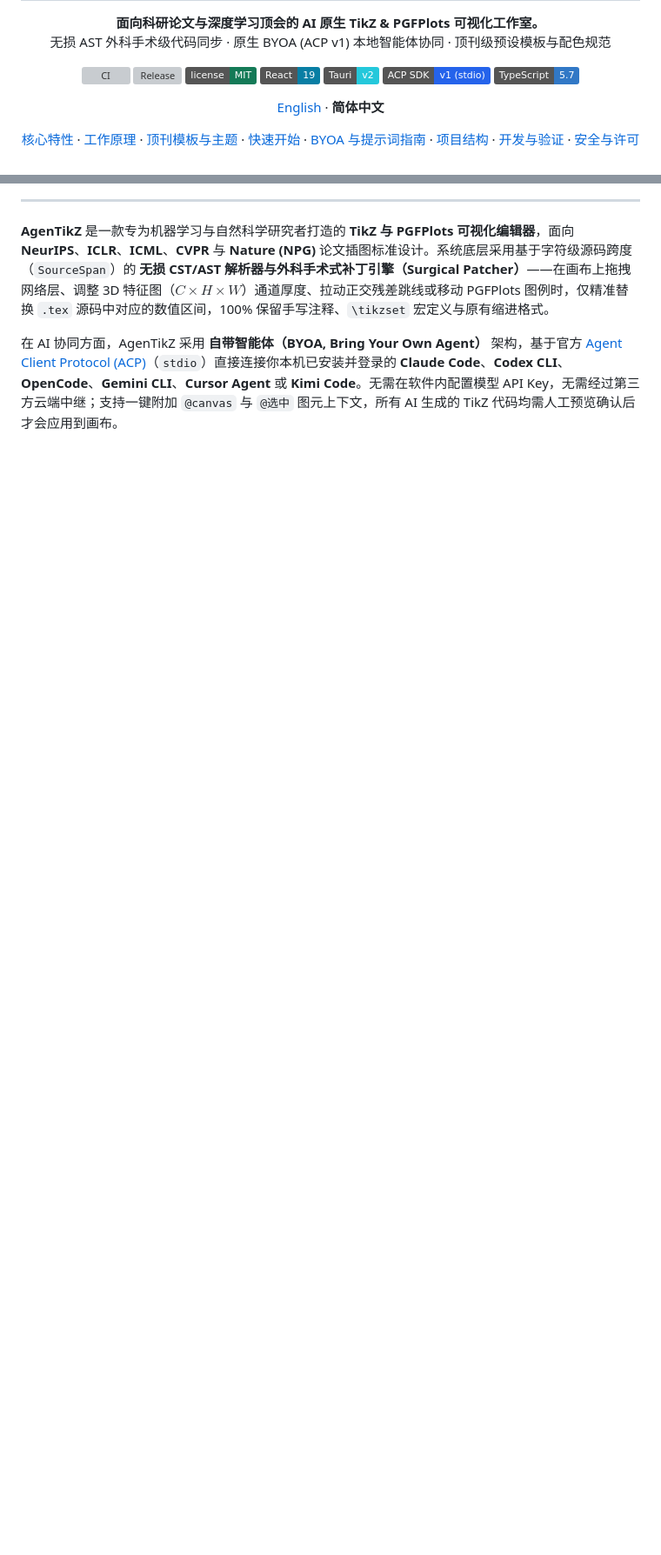
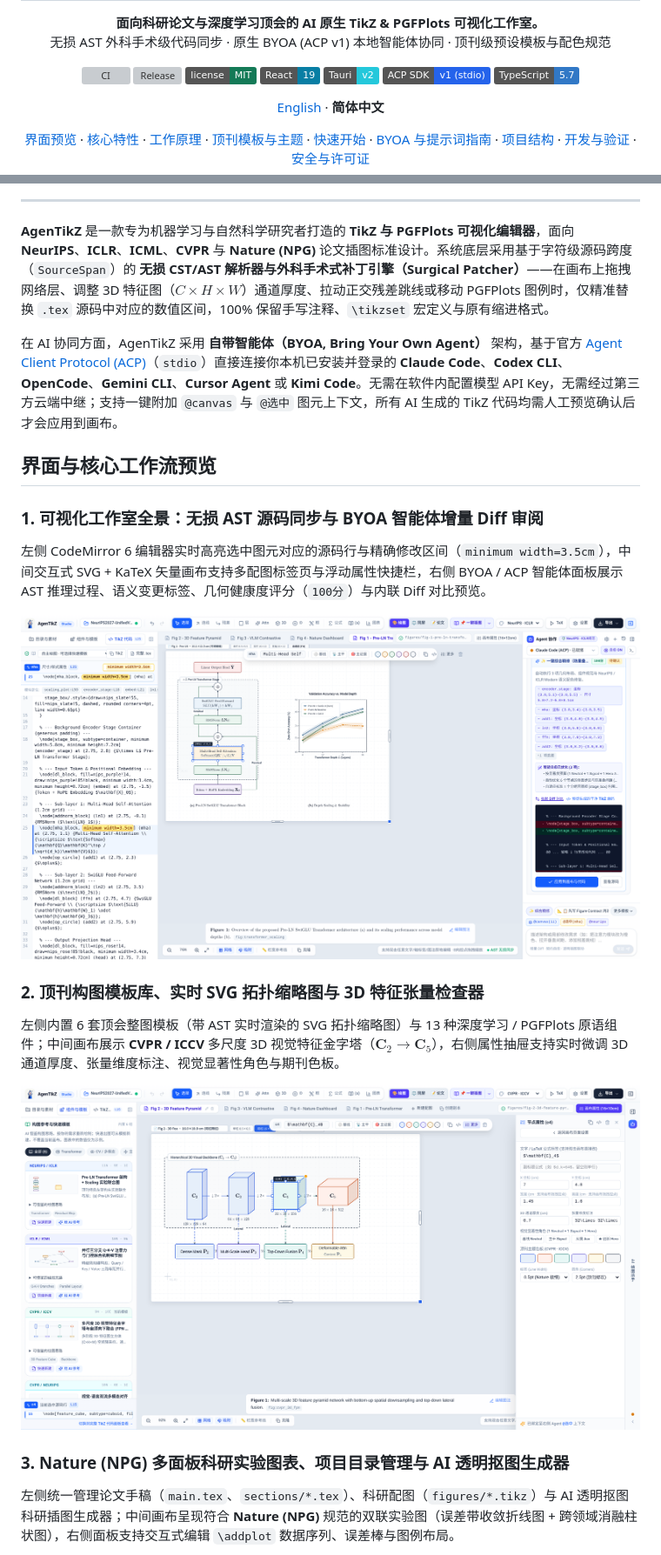
Before and after one commit to jhxxr/AgenTikZ, a Markdown page: README.zh-CN.md, 2 parts joined by grey strips. Shown at 87% size. GitHub-like rendering; pictures changed too: docs/screenshots/studio-overview.png (added), docs/screenshots/templates-and-3d-vision.png (added); badges without logos; blank space fills up the shorter version; grey boxes are pictures that could not be loaded.

Commit message:
docs(readme): add high-DPI studio and workflow screenshots to bilingual READMEs

```diff
--- a/README.zh-CN.md
+++ b/README.zh-CN.md
@@ -24,6 +24,7 @@
 </p>
 
 <p align="center">
+  <a href="#界面与核心工作流预览">界面预览</a> ·
   <a href="#核心特性">核心特性</a> ·
   <a href="#工作原理与架构">工作原理</a> ·
   <a href="#顶刊模板与学术主题">顶刊模板与主题</a> ·
@@ -39,3 +44,19 @@
 **AgenTikZ** 是一款专为机器学习与自然科学研究者打造的 **TikZ 与 PGFPlots 可视化编辑器**，面向 **NeurIPS**、**ICLR**、**ICML**、**CVPR** 与 **Nature (NPG)** 论文插图标准设计。系统底层采用基于字符级源码跨度（`SourceSpan`）的 **无损 CST/AST 解析器与外科手术式补丁引擎（Surgical Patcher）**——在画布上拖拽网络层、调整 3D 特征图（$C\times H\times W$）通道厚度、拉动正交残差跳线或移动 PGFPlots 图例时，仅精准替换 `.tex` 源码中对应的数值区间，100% 保留手写注释、`\tikzset` 宏定义与原有缩进格式。
 
 在 AI 协同方面，AgenTikZ 采用 **自带智能体（BYOA, Bring Your Own Agent）** 架构，基于官方 [Agent Client Protocol (ACP)](https://agentclientprotocol.com)（`stdio`）直接连接你本机已安装并登录的 **Claude Code**、**Codex CLI**、**OpenCode**、**Gemini CLI**、**Cursor Agent** 或 **Kimi Code**。无需在软件内配置模型 API Key，无需经过第三方云端中继；支持一键附加 `@canvas` 与 `@选中` 图元上下文，所有 AI 生成的 TikZ 代码均需人工预览确认后才会应用到画布。
+
+## 界面与核心工作流预览
+
+### 1. 可视化工作室全景：无损 AST 源码同步与 BYOA 智能体增量 Diff 审阅
+左侧 CodeMirror 6 编辑器实时高亮选中图元对应的源码行与精确修改区间（`minimum width=3.5cm`），中间交互式 SVG + KaTeX 矢量画布支持多配图标签页与浮动属性快捷栏，右侧 BYOA / ACP 智能体面板展示 AST 推理过程、语义变更标签、几何健康度评分（`100分`）与内联 Diff 对比预览。
+
+![可视化工作室全景：无损 AST 源码同步与 BYOA 智能体增量 Diff 审阅](docs/screenshots/studio-overview.png)
+
+### 2. 顶刊构图模板库、实时 SVG 拓扑缩略图与 3D 特征张量检查器
+左侧内置 6 套顶会整图模板（带 AST 实时渲染的 SVG 拓扑缩略图）与 13 种深度学习 / PGFPlots 原语组件；中间画布展示 **CVPR / ICCV** 多尺度 3D 视觉特征金字塔（$\mathbf{C}_2 \rightarrow \mathbf{C}_5$），右侧属性抽屉支持实时微调 3D 通道厚度、张量维度标注、视觉显著性角色与期刊色板。
+
+![顶刊构图模板库与 3D 特征张量检查器](docs/screenshots/templates-and-3d-vision.png)
+
+### 3. Nature (NPG) 多面板科研实验图表、项目目录管理与 AI 透明抠图生成器
+左侧统一管理论文手稿（`main.tex`、`sections/*.tex`）、科研配图（`figures/*.tikz`）与 AI 透明抠图科研插图生成器；中间画布呈现符合 **Nature (NPG)** 规范的双联实验图（误差带收敛折线图 + 跨领域消融柱状图），右侧面板支持交互式编辑 `\addplot` 数据序列、误差棒与图例布局。
+
```
Also changed, not shown: other parts of README.zh-CN.md (+15 -0 lines), README.md (+32 -0 lines), docs/screenshots/nature-pgfplots-dashboard.png (added), docs/screenshots/paper-split-workbench.png (added), 1 other file.
